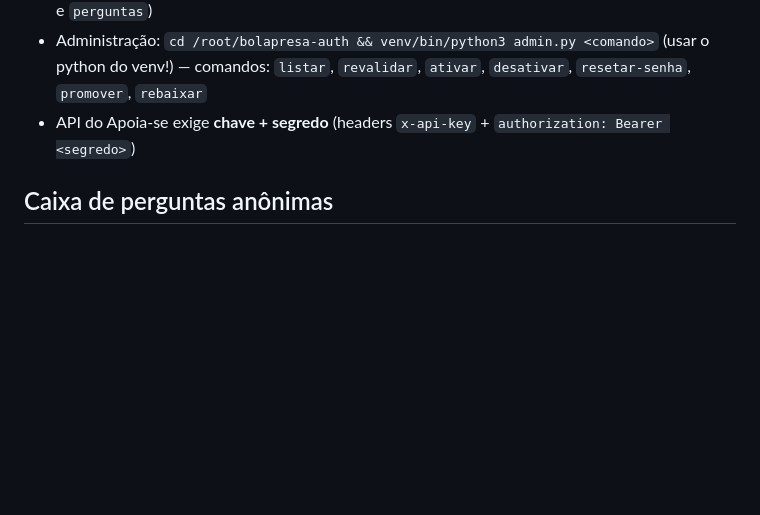
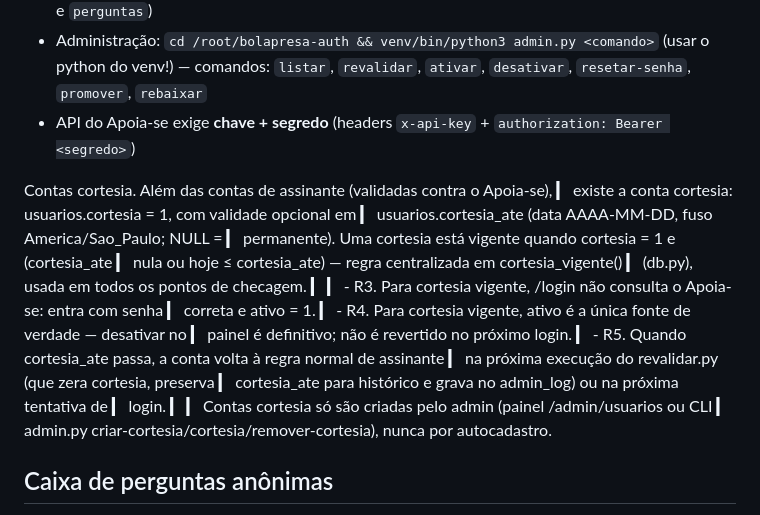
Before and after one commit to pishenis/nba-team-profiles, a Markdown page: ARQUITETURA.md, the part around the change. GitHub-like rendering; blank space fills up the shorter version.

```diff
--- a/ARQUITETURA.md
+++ b/ARQUITETURA.md
@@ -39,6 +39,25 @@ O Bola Presa (podcast brasileiro de NBA, de Denis Botana e Danilo) mantém um ec
 - Banco: SQLite `usuarios.db` em `/root/bolapresa-auth` (tabelas `usuarios` — com `is_admin` — e `perguntas`)
 - Administração: `cd /root/bolapresa-auth && venv/bin/python3 admin.py <comando>` (usar o python do venv!) — comandos: `listar`, `revalidar`, `ativar`, `desativar`, `resetar-senha`, `promover`, `rebaixar`
 - API do Apoia-se exige **chave + segredo** (headers `x-api-key` + `authorization: Bearer <segredo>`)
+
+ Contas cortesia. Além das contas de assinante (validadas contra o Apoia-se),
+  ▎ existe a conta cortesia: usuarios.cortesia = 1, com validade opcional em
+  ▎ usuarios.cortesia_ate (data AAAA-MM-DD, fuso America/Sao_Paulo; NULL =
+  ▎ permanente). Uma cortesia está vigente quando cortesia = 1 e (cortesia_ate
+  ▎ nula ou hoje ≤ cortesia_ate) — regra centralizada em cortesia_vigente()
+  ▎ (db.py), usada em todos os pontos de checagem.
+  ▎
+  ▎ - R3. Para cortesia vigente, /login não consulta o Apoia-se: entra com senha
+  ▎ correta e ativo = 1.
+  ▎ - R4. Para cortesia vigente, ativo é a única fonte de verdade — desativar no
+  ▎ painel é definitivo; não é revertido no próximo login.
+  ▎ - R5. Quando cortesia_ate passa, a conta volta à regra normal de assinante
+  ▎ na próxima execução do revalidar.py (que zera cortesia, preserva
+  ▎ cortesia_ate para histórico e grava no admin_log) ou na próxima tentativa de
+  ▎ login.
+  ▎
+  ▎ Contas cortesia só são criadas pelo admin (painel /admin/usuarios ou CLI
+  ▎ admin.py criar-cortesia/cortesia/remover-cortesia), nunca por autocadastro.
 
 ## Caixa de perguntas anônimas
 
```
Also changed, not shown: bolapresa_cortesia_spec.md (added, +111 -0 lines).
